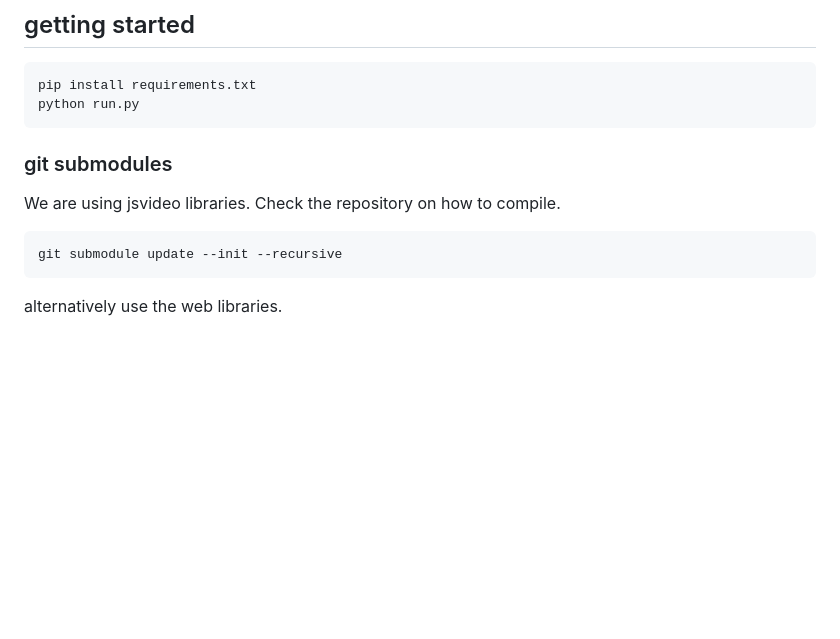
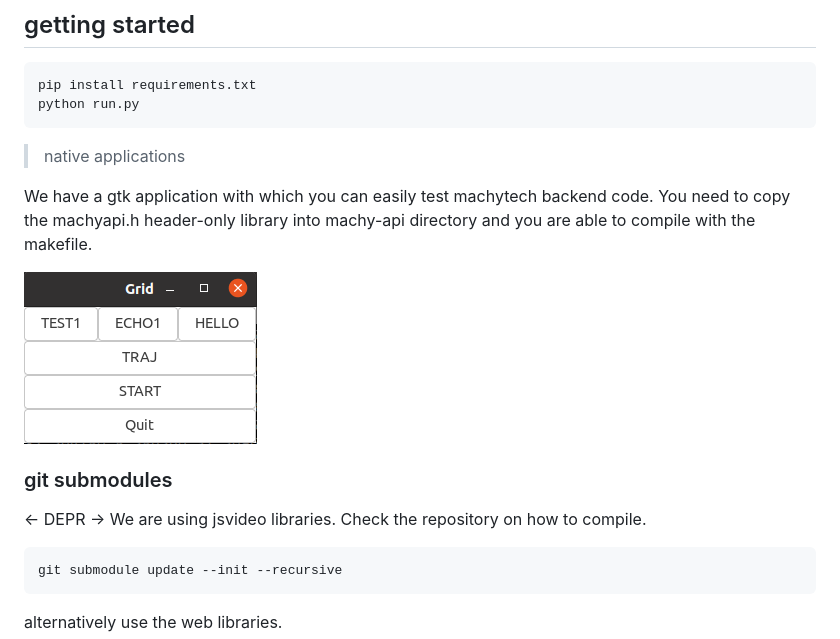
Before and after one commit to MachyTech/machytech-gui, a Markdown page: README.md, the part around the change. Rendered like a GitHub page; pictures changed too: docs/gtk-machytech.png (added); blank space fills up the shorter version.

````diff
--- a/README.md
+++ b/README.md
@@ -7,7 +7,14 @@ code used for the graphical user interface.
 pip install requirements.txt
 python run.py
 ```
+> native applications
+
+We have a gtk application with which you can easily test machytech backend code. You need to copy the machyapi.h header-only library into machy-api directory and you are able to compile with the makefile.
+
+![native-gui](docs/gtk-machytech.png)
+
 ### git submodules
+<- DEPR ->
 We are using jsvideo libraries. Check the repository on how to compile.
 ```
 git submodule update --init --recursive
````
